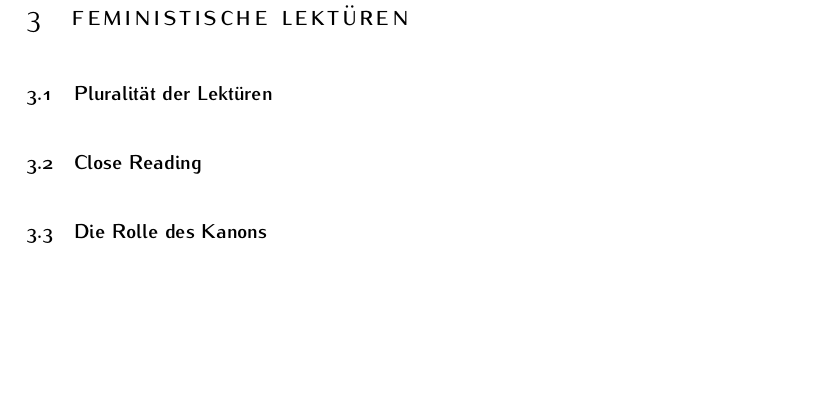
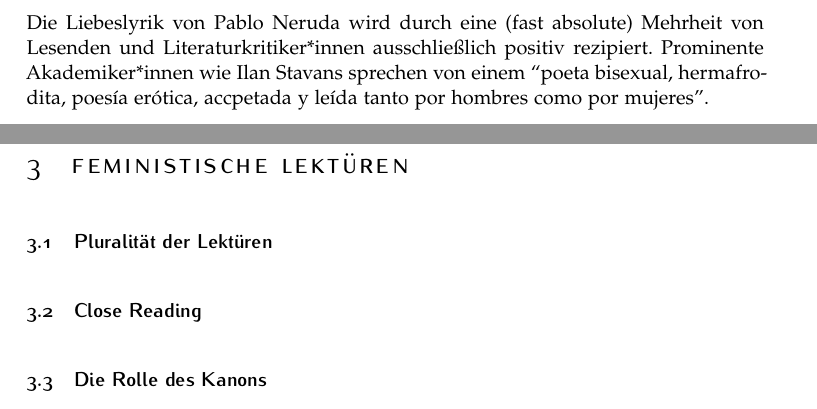
Before and after one commit to lusy/hausarbeiten, a LaTeX document (femLecturesNeruda/main_alt.tex, which reads femLecturesNeruda/2-Reception.tex): part of page 4 of 7 before the commit and two parts of pages 3 and 4 of 7 after it, the two joined at a grey line, cut at the place of the change, the shorter picture padded with empty space. Compiled offline with pdfLaTeX.

Commit message:
femLecturesNeruda: add Stavans to reception

```diff
--- a/femLecturesNeruda/2-Reception.tex
+++ b/femLecturesNeruda/2-Reception.tex
@@ -1,4 +1,7 @@
 \section{Nerudas Liebeslyrik: etablierte Rezeption}
+
+Die Liebeslyrik von Pablo Neruda wird durch eine (fast absolute) Mehrheit von Lesenden und Literaturkritiker*innen ausschließlich positiv rezipiert.
+Prominente Akademiker*innen wie Ilan Stavans sprechen von einem ``poeta bisexual, hermafrodita, poesía erótica, accpetada y leída tanto por hombres como por mujeres''.
 
 \begin{comment}
 Stavans zitieren und polemisch einsteigen: "poeta bisexual, hermafrodita, poesía erótica, accpetada y leída tanto por hombres como por mujeres"
```
